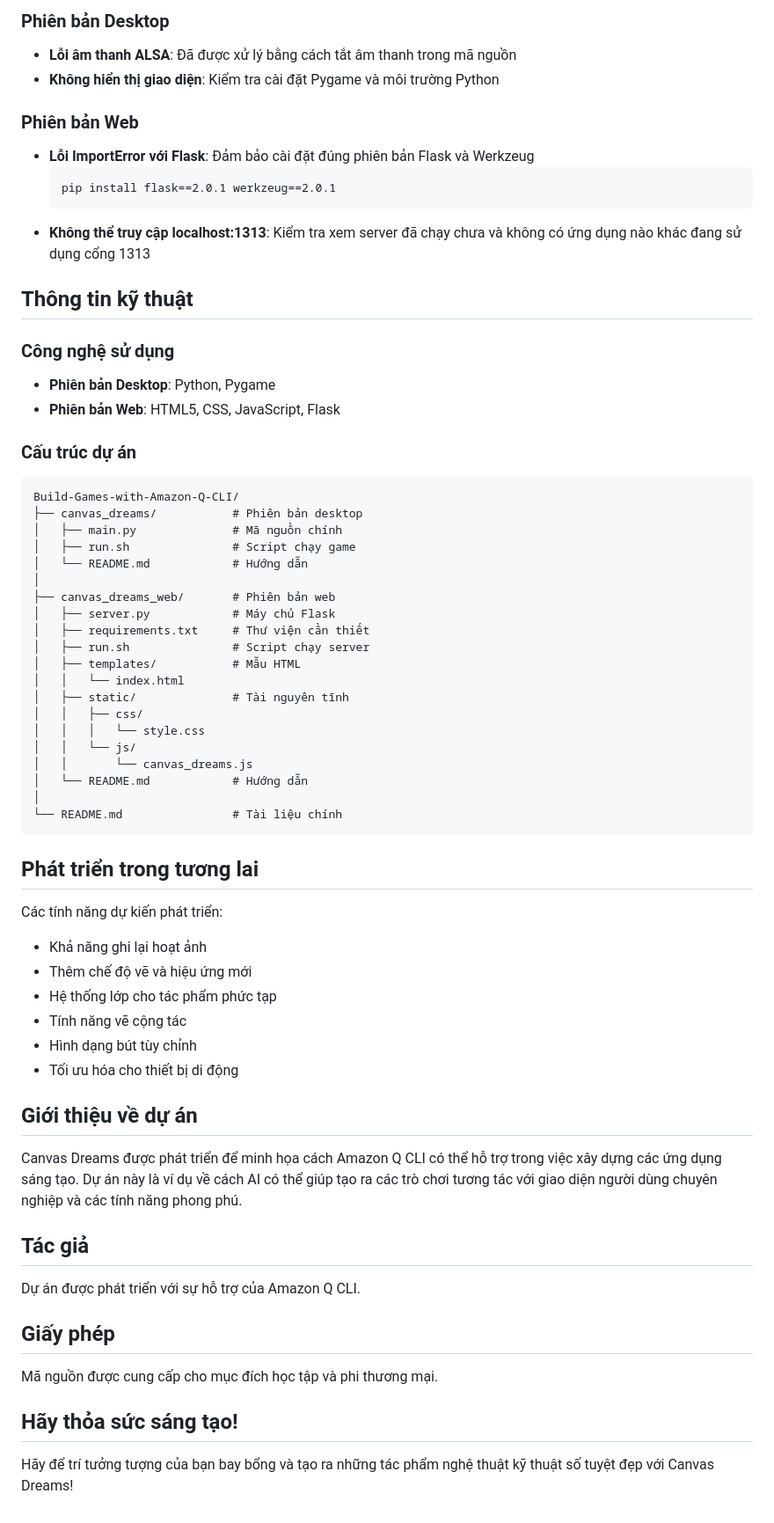
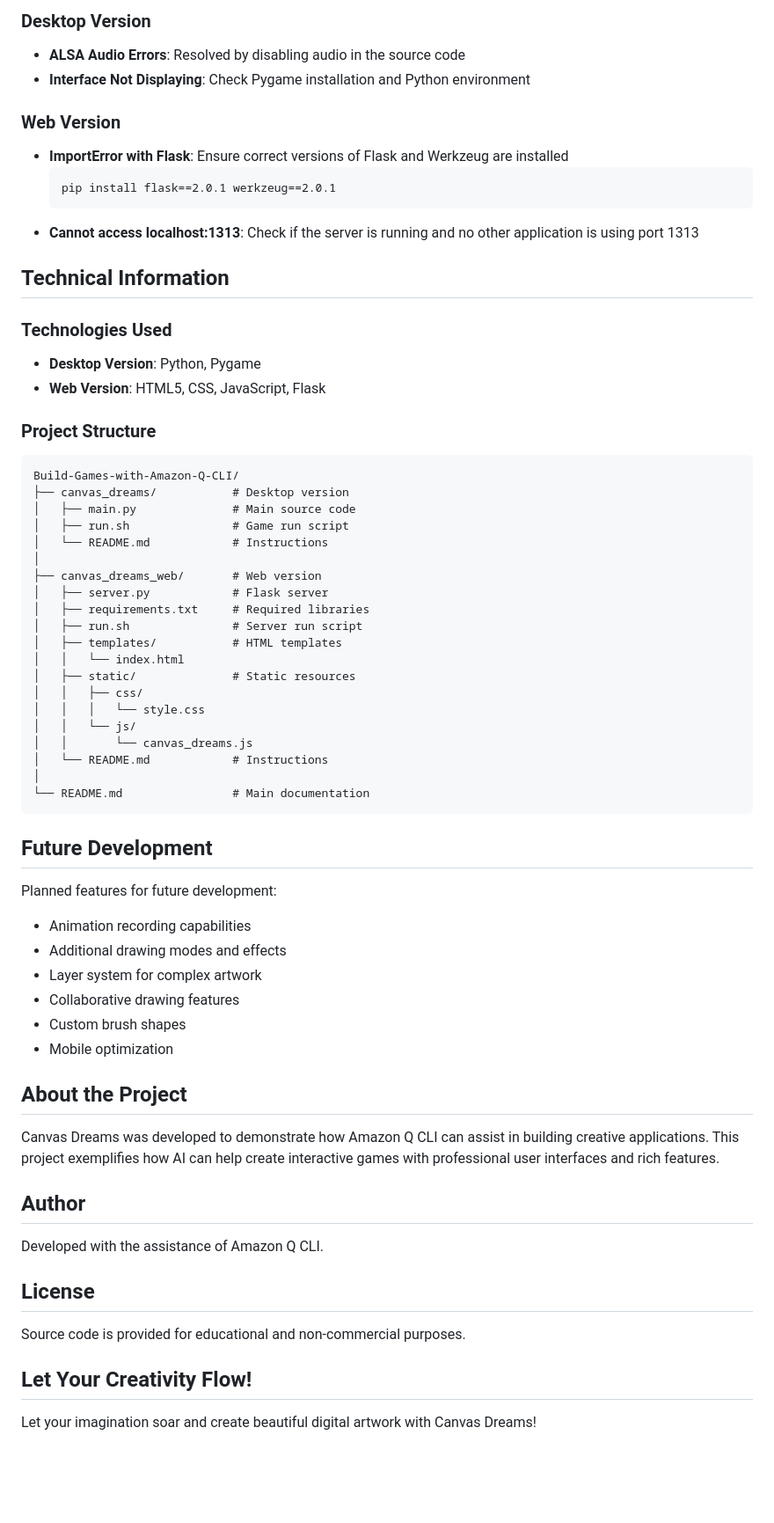
Before and after one commit to vanhoangkha/Build-Games-with-Amazon-Q-CLI, a Markdown page: README.md, the part around one of its changes. Shown at 88% size. Rendered like a GitHub page; blank space fills up the shorter version.

Commit message:
Update README with comprehensive English documentation

````diff
--- a/README.md
+++ b/README.md
@@ -143,67 +143,67 @@ Canvas Dreams là một trò chơi sáng tạo nghệ thuật tương tác cho p
 
-### Phiên bản Desktop
-- **Lỗi âm thanh ALSA**: Đã được xử lý bằng cách tắt âm thanh trong mã nguồn
-- **Không hiển thị giao diện**: Kiểm tra cài đặt Pygame và môi trường Python
+### Desktop Version
+- **ALSA Audio Errors**: Resolved by disabling audio in the source code
+- **Interface Not Displaying**: Check Pygame installation and Python environment
 
-### Phiên bản Web
-- **Lỗi ImportError với Flask**: Đảm bảo cài đặt đúng phiên bản Flask và Werkzeug
+### Web Version
+- **ImportError with Flask**: Ensure correct versions of Flask and Werkzeug are installed
   ```
   pip install flask==2.0.1 werkzeug==2.0.1
   ```
-- **Không thể truy cập localhost:1313**: Kiểm tra xem server đã chạy chưa và không có ứng dụng nào khác đang sử dụng cổng 1313
+- **Cannot access localhost:1313**: Check if the server is running and no other application is using port 1313
 
-## Thông tin kỹ thuật
+## Technical Information
 
-### Công nghệ sử dụng
-- **Phiên bản Desktop**: Python, Pygame
-- **Phiên bản Web**: HTML5, CSS, JavaScript, Flask
+### Technologies Used
+- **Desktop Version**: Python, Pygame
+- **Web Version**: HTML5, CSS, JavaScript, Flask
 
-### Cấu trúc dự án
+### Project Structure
 ```
 Build-Games-with-Amazon-Q-CLI/
-├── canvas_dreams/           # Phiên bản desktop
-│   ├── main.py              # Mã nguồn chính
-│   ├── run.sh               # Script chạy game
-│   └── README.md            # Hướng dẫn
+├── canvas_dreams/           # Desktop version
+│   ├── main.py              # Main source code
+│   ├── run.sh               # Game run script
+│   └── README.md            # Instructions
 │
-├── canvas_dreams_web/       # Phiên bản web
-│   ├── server.py            # Máy chủ Flask
-│   ├── requirements.txt     # Thư viện cần thiết
-│   ├── run.sh               # Script chạy server
-│   ├── templates/           # Mẫu HTML
+├── canvas_dreams_web/       # Web version
+│   ├── server.py            # Flask server
+│   ├── requirements.txt     # Required libraries
+│   ├── run.sh               # Server run script
+│   ├── templates/           # HTML templates
 │   │   └── index.html
-│   ├── static/              # Tài nguyên tĩnh
+│   ├── static/              # Static resources
 │   │   ├── css/
 │   │   │   └── style.css
 │   │   └── js/
 │   │       └── canvas_dreams.js
-│   └── README.md            # Hướng dẫn
+│   └── README.md            # Instructions
 │
-└── README.md                # Tài liệu chính
+└── README.md                # Main documentation
 ```
 
-## Phát triển trong tương lai
+## Future Development
 
-Các tính năng dự kiến phát triển:
-- Khả năng ghi lại hoạt ảnh
-- Thêm chế độ vẽ và hiệu ứng mới
-- Hệ thống lớp cho tác phẩm phức tạp
-- Tính năng vẽ cộng tác
-- Hình dạng bút tùy chỉnh
-- Tối ưu hóa cho thiết bị di động
+Planned features for future development:
+- Animation recording capabilities
+- Additional drawing modes and effects
+- Layer system for complex artwork
+- Collaborative drawing features
+- Custom brush shapes
+- Mobile optimization
 
-## Giới thiệu về dự án
+## About the Project
 
-Canvas Dreams được phát triển để minh họa cách Amazon Q CLI có thể hỗ trợ trong việc xây dựng các ứng dụng sáng tạo. Dự án này là ví dụ về cách AI có thể giúp tạo ra các trò chơi tương tác với giao diện người dùng chuyên nghiệp và các tính năng phong phú.
+Canvas Dreams was developed to demonstrate how Amazon Q CLI can assist in building creative applications. This project exemplifies how AI can help create interactive games with professional user interfaces and rich features.
 
-## Tác giả
+## Author
 
-Dự án được phát triển với sự hỗ trợ của Amazon Q CLI.
+Developed with the assistance of Amazon Q CLI.
 
-## Giấy phép
+## License
 
-Mã nguồn được cung cấp cho mục đích học tập và phi thương mại.
+Source code is provided for educational and non-commercial purposes.
 
-## Hãy thỏa sức sáng tạo!
+## Let Your Creativity Flow!
 
-Hãy để trí tưởng tượng của bạn bay bổng và tạo ra những tác phẩm nghệ thuật kỹ thuật số tuyệt đẹp với Canvas Dreams!
+Let your imagination soar and create beautiful digital artwork with Canvas Dreams!
````
Also changed, not shown: other parts of README.md (+70 -70 lines).
